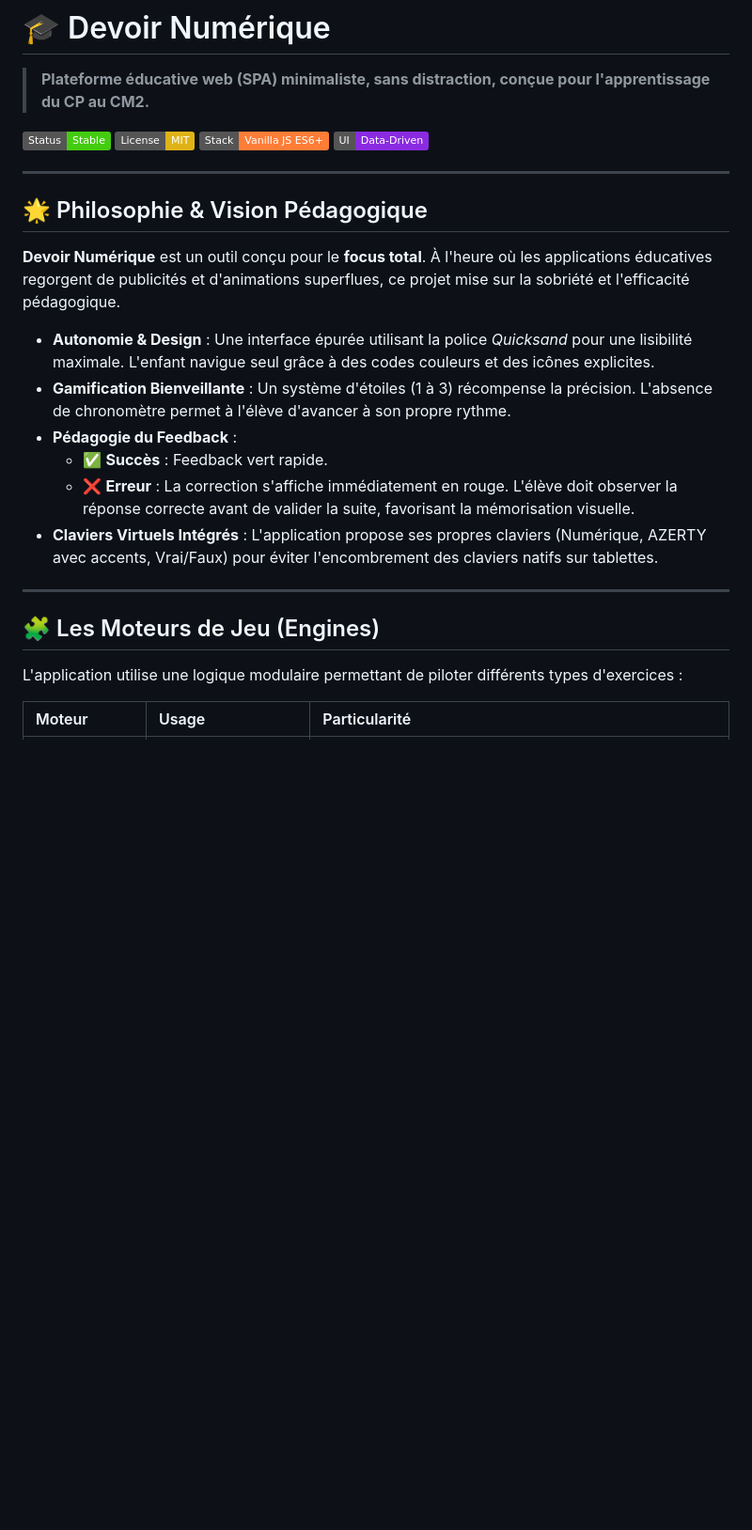
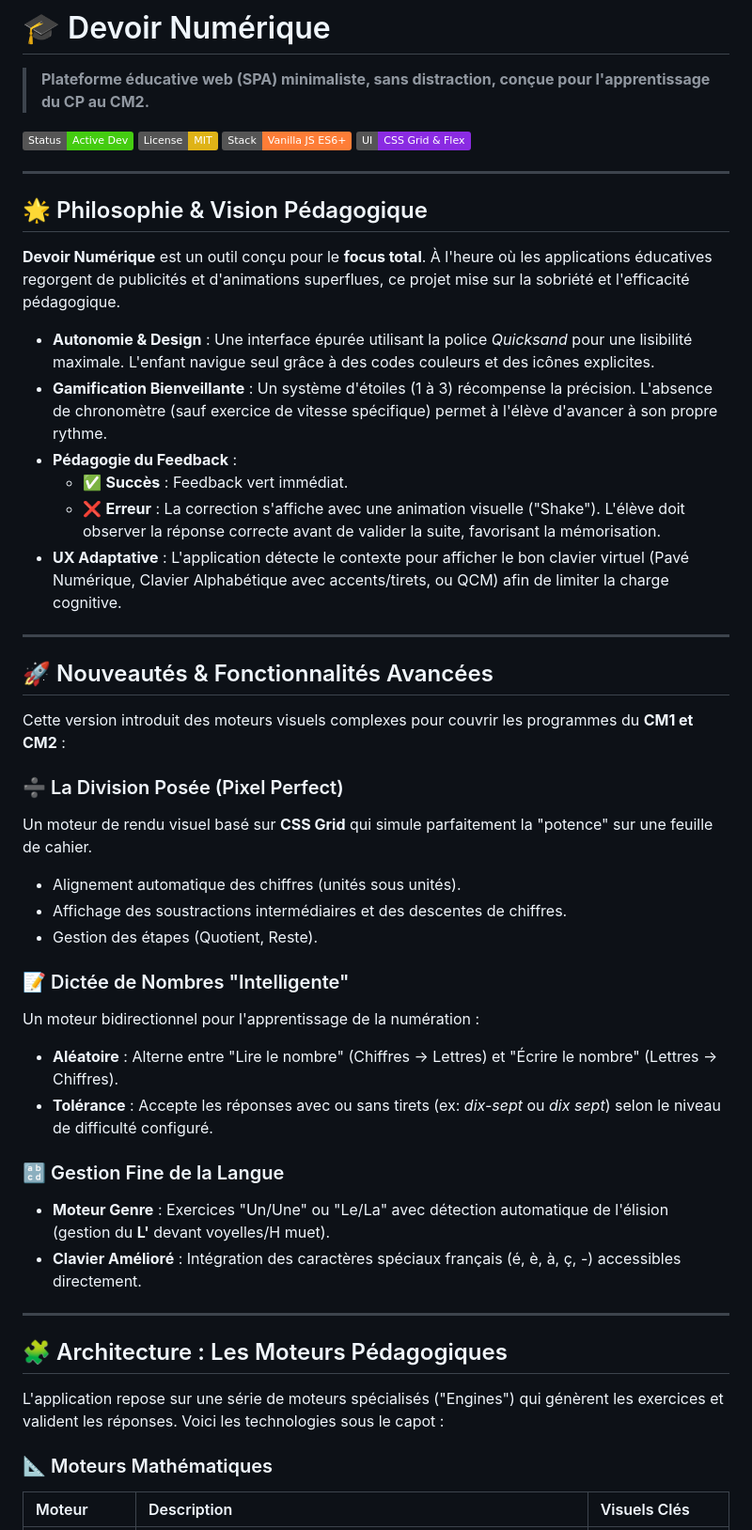
Before and after one commit to stinj-NoD/Devoirs_Numerique, a Markdown page: README.md, the part around one of its changes. Shown at 94% size. GitHub-like rendering; badges without logos; blank space fills up the shorter version.

```diff
--- a/README.md
+++ b/README.md
@@ -2,10 +2,10 @@
 
 > **Plateforme éducative web (SPA) minimaliste, sans distraction, conçue pour l'apprentissage du CP au CM2.**
 
-[![Status](https://img.shields.io/badge/Status-Stable-success.svg)]()
+[![Status](https://img.shields.io/badge/Status-Active_Dev-success.svg)]()
 [![License: MIT](https://img.shields.io/badge/License-MIT-yellow.svg)](https://opensource.org/licenses/MIT)
 [![Stack](https://img.shields.io/badge/Stack-Vanilla_JS_ES6+-orange.svg)]()
-[![UI](https://img.shields.io/badge/UI-Data--Driven-blueviolet.svg)]()
+[![UI](https://img.shields.io/badge/UI-CSS_Grid_%26_Flex-blueviolet.svg)]()
 
 ---
 
@@ -14,17 +14,40 @@
 **Devoir Numérique** est un outil conçu pour le **focus total**. À l'heure où les applications éducatives regorgent de publicités et d'animations superflues, ce projet mise sur la sobriété et l'efficacité pédagogique.
 
 * **Autonomie & Design** : Une interface épurée utilisant la police *Quicksand* pour une lisibilité maximale. L'enfant navigue seul grâce à des codes couleurs et des icônes explicites.
-* **Gamification Bienveillante** : Un système d'étoiles (1 à 3) récompense la précision. L'absence de chronomètre permet à l'élève d'avancer à son propre rythme.
+* **Gamification Bienveillante** : Un système d'étoiles (1 à 3) récompense la précision. L'absence de chronomètre (sauf exercice de vitesse spécifique) permet à l'élève d'avancer à son propre rythme.
 * **Pédagogie du Feedback** :
-    * ✅ **Succès** : Feedback vert rapide.
-    * ❌ **Erreur** : La correction s'affiche immédiatement en rouge. L'élève doit observer la réponse correcte avant de valider la suite, favorisant la mémorisation visuelle.
-* **Claviers Virtuels Intégrés** : L'application propose ses propres claviers (Numérique, AZERTY avec accents, Vrai/Faux) pour éviter l'encombrement des claviers natifs sur tablettes.
+    * ✅ **Succès** : Feedback vert immédiat.
+    * ❌ **Erreur** : La correction s'affiche avec une animation visuelle ("Shake"). L'élève doit observer la réponse correcte avant de valider la suite, favorisant la mémorisation.
+* **UX Adaptative** : L'application détecte le contexte pour afficher le bon clavier virtuel (Pavé Numérique, Clavier Alphabétique avec accents/tirets, ou QCM) afin de limiter la charge cognitive.
 
 ---
 
-## 🧩 Les Moteurs de Jeu (Engines)
+## 🚀 Nouveautés & Fonctionnalités Avancées
 
-L'application utilise une logique modulaire permettant de piloter différents types d'exercices :
+Cette version introduit des moteurs visuels complexes pour couvrir les programmes du **CM1 et CM2** :
 
-| Moteur | Usage | Particularité |
+### ➗ La Division Posée (Pixel Perfect)
+Un moteur de rendu visuel basé sur **CSS Grid** qui simule parfaitement la "potence" sur une feuille de cahier.
+* Alignement automatique des chiffres (unités sous unités).
+* Affichage des soustractions intermédiaires et des descentes de chiffres.
+* Gestion des étapes (Quotient, Reste).
+
+### 📝 Dictée de Nombres "Intelligente"
+Un moteur bidirectionnel pour l'apprentissage de la numération :
+* **Aléatoire** : Alterne entre "Lire le nombre" (Chiffres → Lettres) et "Écrire le nombre" (Lettres → Chiffres).
+* **Tolérance** : Accepte les réponses avec ou sans tirets (ex: *dix-sept* ou *dix sept*) selon le niveau de difficulté configuré.
+
+### 🔡 Gestion Fine de la Langue
+* **Moteur Genre** : Exercices "Un/Une" ou "Le/La" avec détection automatique de l'élision (gestion du **L'** devant voyelles/H muet).
+* **Clavier Amélioré** : Intégration des caractères spéciaux français (é, è, à, ç, -) accessibles directement.
+
+---
+
+## 🧩 Architecture : Les Moteurs Pédagogiques
+
+L'application repose sur une série de moteurs spécialisés ("Engines") qui génèrent les exercices et valident les réponses. Voici les technologies sous le capot :
+
+### 📐 Moteurs Mathématiques
+
+| Moteur | Description | Visuels Clés |
 | :--- | :--- | :--- |
```
Also changed, not shown: other parts of README.md (+30 -22 lines).
